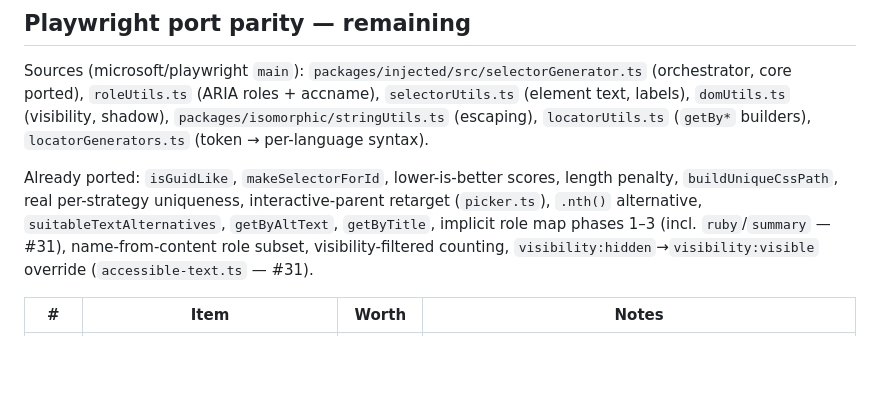
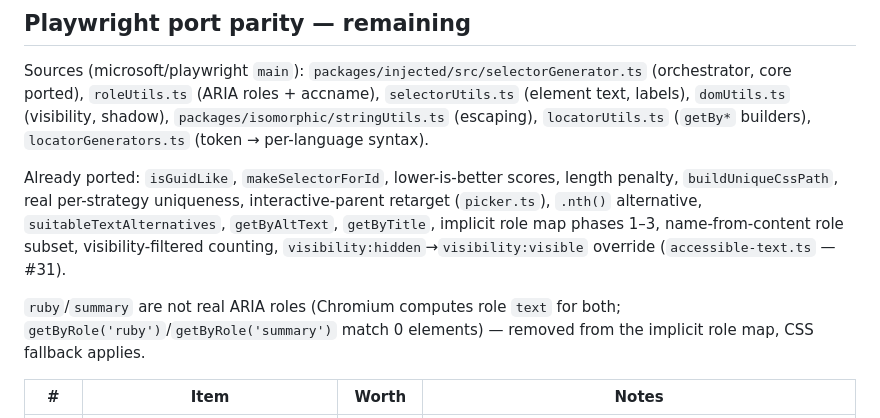
Before and after one commit to MithunWijayasiri/Pickwright, a Markdown page: docs/backlog.md, the part around the change. Drawn GitHub-style; blank space fills up the shorter version.

Commit message:
docs: correct backlog parity claim after ruby/summary role removal

```diff
--- a/docs/backlog.md
+++ b/docs/backlog.md
@@ -87,7 +87,9 @@ UI (`popup/App.tsx` + `popup.css`): collapsible toggle, loop `reasons[]`, style
 
 Sources (microsoft/playwright `main`): `packages/injected/src/selectorGenerator.ts` (orchestrator, core ported), `roleUtils.ts` (ARIA roles + accname), `selectorUtils.ts` (element text, labels), `domUtils.ts` (visibility, shadow), `packages/isomorphic/stringUtils.ts` (escaping), `locatorUtils.ts` (`getBy*` builders), `locatorGenerators.ts` (token → per-language syntax).
 
-Already ported: `isGuidLike`, `makeSelectorForId`, lower-is-better scores, length penalty, `buildUniqueCssPath`, real per-strategy uniqueness, interactive-parent retarget (`picker.ts`), `.nth()` alternative, `suitableTextAlternatives`, `getByAltText`, `getByTitle`, implicit role map phases 1–3 (incl. `ruby`/`summary` — #31), name-from-content role subset, visibility-filtered counting, `visibility:hidden`→`visibility:visible` override (`accessible-text.ts` — #31).
+Already ported: `isGuidLike`, `makeSelectorForId`, lower-is-better scores, length penalty, `buildUniqueCssPath`, real per-strategy uniqueness, interactive-parent retarget (`picker.ts`), `.nth()` alternative, `suitableTextAlternatives`, `getByAltText`, `getByTitle`, implicit role map phases 1–3, name-from-content role subset, visibility-filtered counting, `visibility:hidden`→`visibility:visible` override (`accessible-text.ts` — #31).
+
+`ruby`/`summary` are not real ARIA roles (Chromium computes role `text` for both; `getByRole('ruby')`/`getByRole('summary')` match 0 elements) — removed from the implicit role map, CSS fallback applies.
 
 | # | Item | Worth | Notes |
 |---|---|---|---|
```
